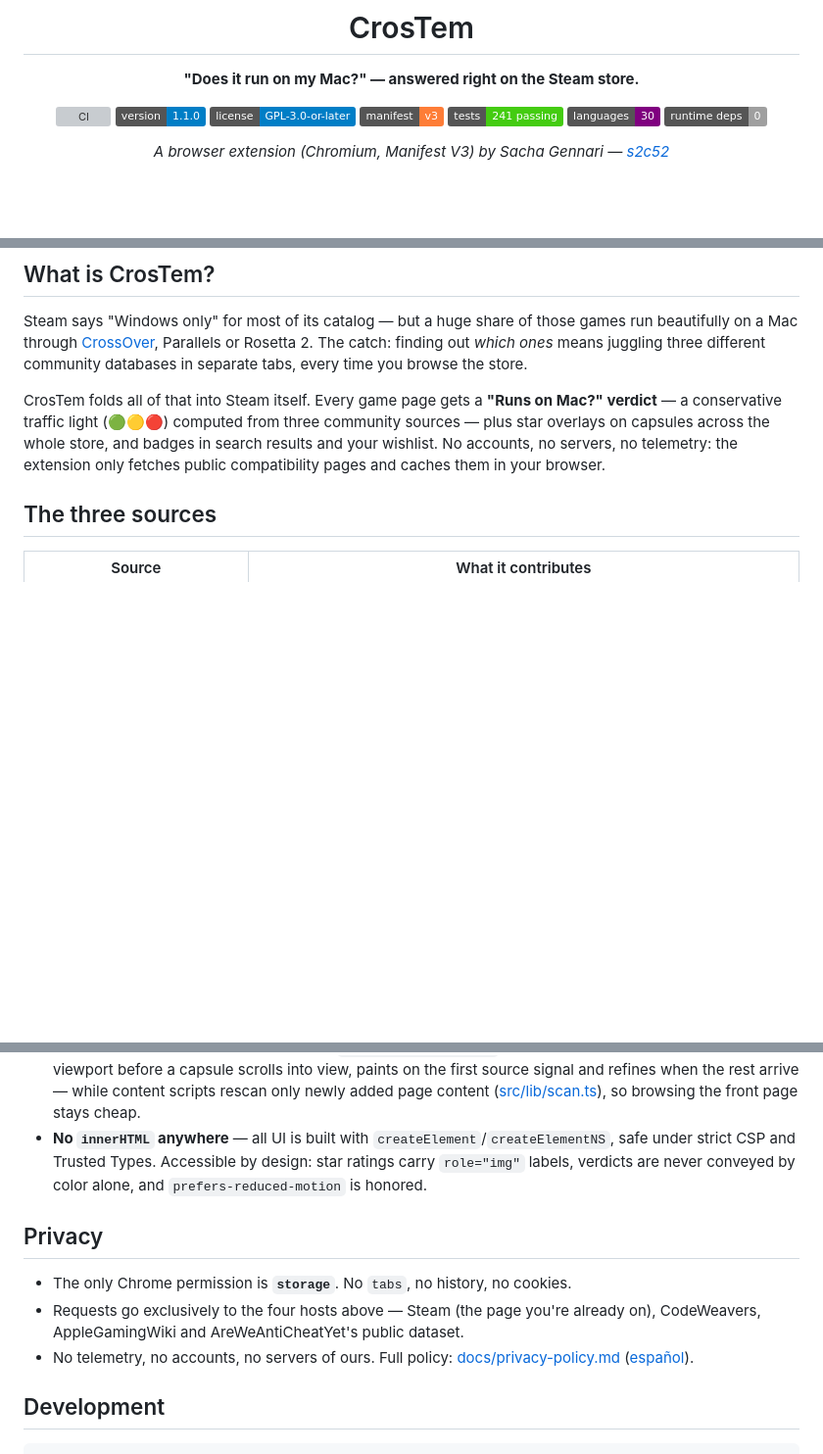
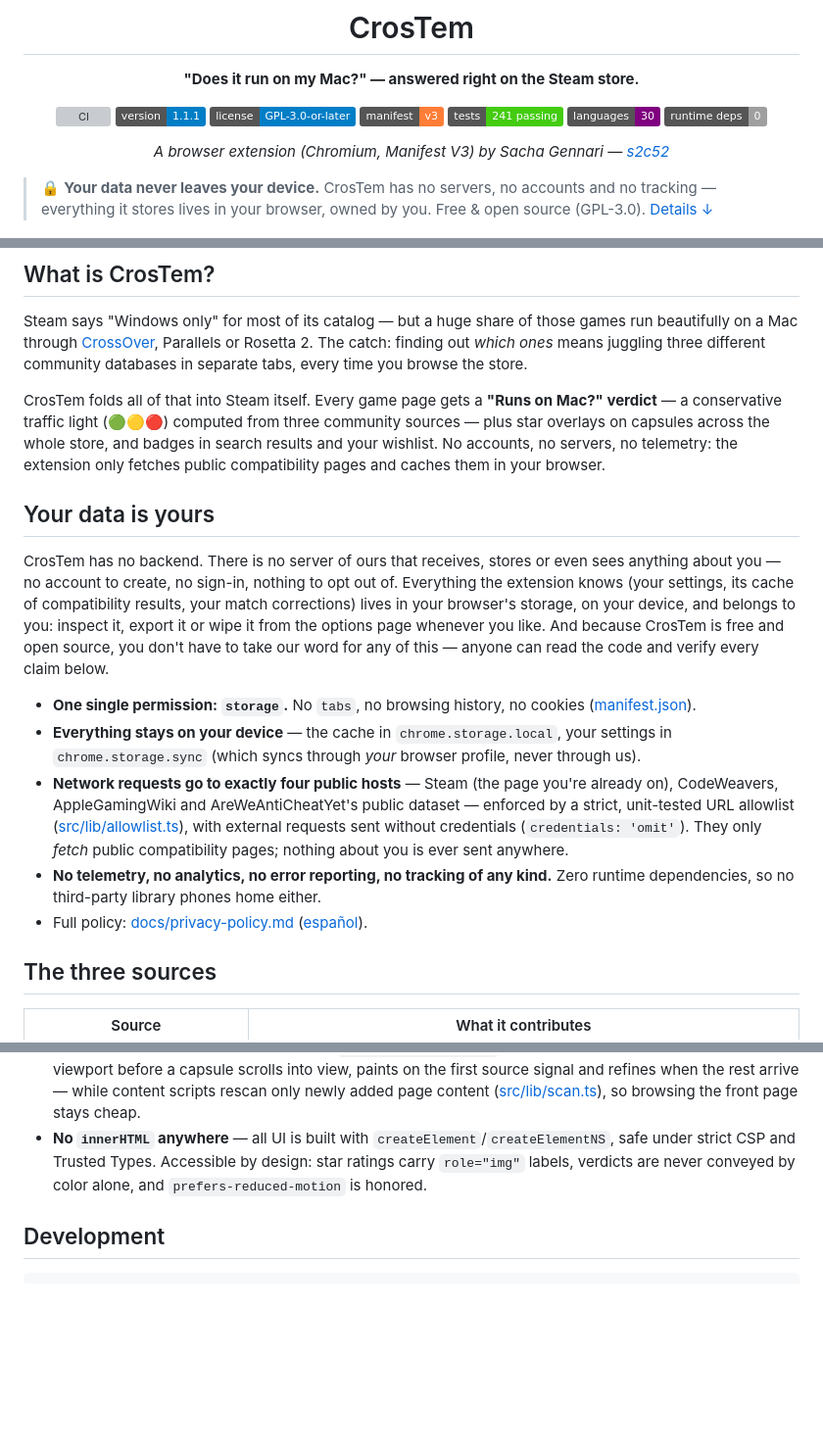
Before and after one commit to s2c52/CrosTem, a Markdown page: README.md, 3 parts joined by grey strips. Shown at 98% size. GitHub-like rendering; badges without logos; blank space fills up the shorter version; grey boxes are pictures that could not be loaded.

Commit message:
docs: lead README with local-only data & privacy guarantees

````diff
--- a/README.md
+++ b/README.md
@@ -7,7 +7,7 @@
 **"Does it run on my Mac?" — answered right on the Steam store.**
 
 [![CI](https://github.com/s2c52/CrosTem/actions/workflows/ci.yml/badge.svg)](https://github.com/s2c52/CrosTem/actions/workflows/ci.yml)
-[![Version](https://img.shields.io/badge/version-1.1.0-blue)](CHANGELOG.md)
+[![Version](https://img.shields.io/badge/version-1.1.1-blue)](CHANGELOG.md)
 [![License: GPL-3.0-or-later](https://img.shields.io/badge/license-GPL--3.0--or--later-blue)](LICENSE)
 [![Manifest V3](https://img.shields.io/badge/manifest-v3-orange)](manifest.json)
 [![Tests](https://img.shields.io/badge/tests-241%20passing-brightgreen)](tests/)
@@ -18,6 +18,8 @@
 
 </div>
 
+> 🔒 **Your data never leaves your device.** CrosTem has no servers, no accounts and no tracking — everything it stores lives in your browser, owned by you. Free & open source (GPL-3.0). [Details ↓](#your-data-is-yours)
+
 ![Elden Ring's Steam page with the CrosTem widget showing a green "Playable on Mac via CrossOver" verdict banner and per-source rows: CrossOver "Runs Great" with five stars, AppleGamingWiki status and anti-cheat info](store-assets/1-game-page-verdict.png)
 
 ## What is CrosTem?
@@ -25,6 +27,16 @@
 Steam says "Windows only" for most of its catalog — but a huge share of those games run beautifully on a Mac through [CrossOver](https://www.codeweavers.com/crossover), Parallels or Rosetta 2. The catch: finding out *which ones* means juggling three different community databases in separate tabs, every time you browse the store.
 
 CrosTem folds all of that into Steam itself. Every game page gets a **"Runs on Mac?" verdict** — a conservative traffic light (🟢🟡🔴) computed from three community sources — plus star overlays on capsules across the whole store, and badges in search results and your wishlist. No accounts, no servers, no telemetry: the extension only fetches public compatibility pages and caches them in your browser.
+
+## Your data is yours
+
+CrosTem has no backend. There is no server of ours that receives, stores or even sees anything about you — no account to create, no sign-in, nothing to opt out of. Everything the extension knows (your settings, its cache of compatibility results, your match corrections) lives in your browser's storage, on your device, and belongs to you: inspect it, export it or wipe it from the options page whenever you like. And because CrosTem is free and open source, you don't have to take our word for any of this — anyone can read the code and verify every claim below.
+
+- **One single permission: `storage`.** No `tabs`, no browsing history, no cookies ([manifest.json](manifest.json)).
+- **Everything stays on your device** — the cache in `chrome.storage.local`, your settings in `chrome.storage.sync` (which syncs through *your* browser profile, never through us).
+- **Network requests go to exactly four public hosts** — Steam (the page you're already on), CodeWeavers, AppleGamingWiki and AreWeAntiCheatYet's public dataset — enforced by a strict, unit-tested URL allowlist ([src/lib/allowlist.ts](src/lib/allowlist.ts)), with external requests sent without credentials (`credentials: 'omit'`). They only *fetch* public compatibility pages; nothing about you is ever sent anywhere.
+- **No telemetry, no analytics, no error reporting, no tracking of any kind.** Zero runtime dependencies, so no third-party library phones home either.
+- Full policy: [docs/privacy-policy.md](docs/privacy-policy.md) ([español](docs/privacy-policy.es.md)).
 
 ## The three sources
 
@@ -128,12 +140,6 @@ flowchart LR
 - **Badges resolve ahead of time**: a shared `IntersectionObserver` ([src/lib/auto.ts](src/lib/auto.ts)) triggers resolution about a viewport before a capsule scrolls into view, paints on the first source signal and refines when the rest arrive — while content scripts rescan only newly added page content ([src/lib/scan.ts](src/lib/scan.ts)), so browsing the front page stays cheap.
 - **No `innerHTML` anywhere** — all UI is built with `createElement`/`createElementNS`, safe under strict CSP and Trusted Types. Accessible by design: star ratings carry `role="img"` labels, verdicts are never conveyed by color alone, and `prefers-reduced-motion` is honored.
 
-## Privacy
-
-- The only Chrome permission is **`storage`**. No `tabs`, no history, no cookies.
-- Requests go exclusively to the four hosts above — Steam (the page you're already on), CodeWeavers, AppleGamingWiki and AreWeAntiCheatYet's public dataset.
-- No telemetry, no accounts, no servers of ours. Full policy: [docs/privacy-policy.md](docs/privacy-policy.md) ([español](docs/privacy-policy.es.md)).
-
 ## Development
 
 ```bash
````
